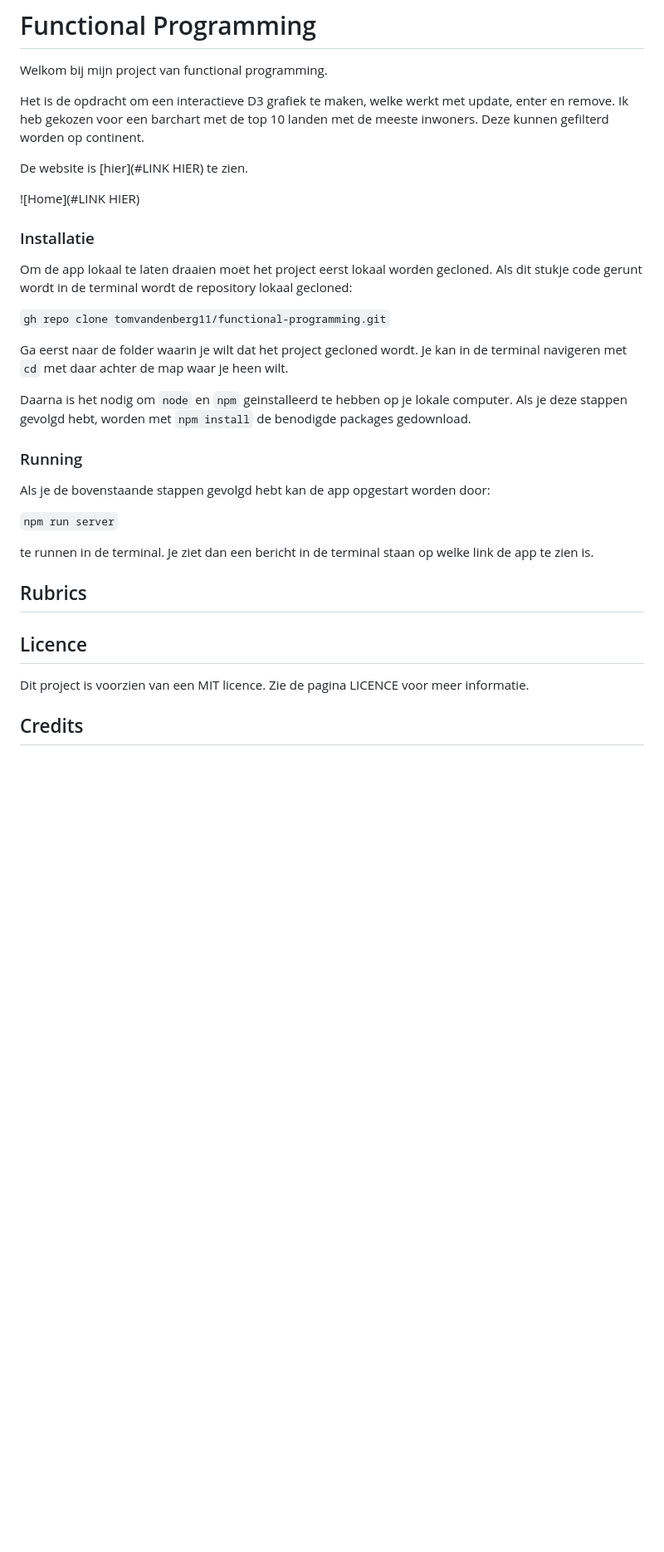
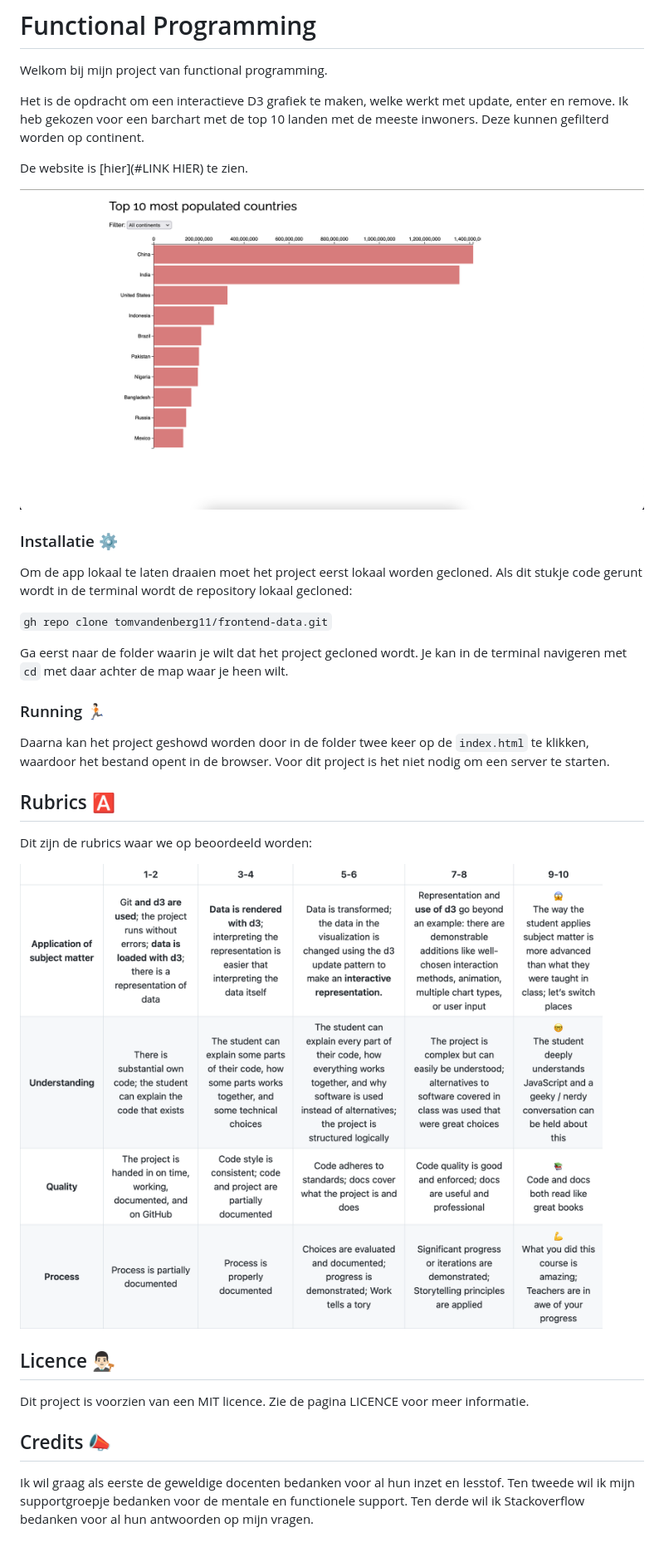
Before and after one commit to Tomvandenberg11/frontend-data, a Markdown page: README.md, the part around the change. Shown: that part at 83% size. Rendered like a GitHub page; pictures changed too: images/rubrics.png (added), images/yes.png (added); blank space fills up the shorter version.

```diff
--- a/README.md
+++ b/README.md
@@ -6,31 +6,28 @@ Het is de opdracht om een interactieve D3 grafiek te maken, welke werkt met upda
 
 De website is [hier](#LINK HIER) te zien.
 
-![Home](#LINK HIER)
+![Home](images/yes.png)
 
-### Installatie
+### Installatie ⚙️
 
 Om de app lokaal te laten draaien moet het project eerst lokaal worden gecloned.
 Als dit stukje code gerunt wordt in de terminal wordt de repository lokaal gecloned:
 
-`gh repo clone tomvandenberg11/functional-programming.git`
+`gh repo clone tomvandenberg11/frontend-data.git`
 
 Ga eerst naar de folder waarin je wilt dat het project gecloned wordt. Je kan in de terminal navigeren met `cd` met daar achter de map waar je heen wilt.
 
-Daarna is het nodig om `node` en `npm` geinstalleerd te hebben op je lokale computer. Als je deze stappen gevolgd hebt, worden met `npm install` de benodigde packages gedownload.
+### Running 🏃🏻
+Daarna kan het project geshowd worden door in de folder twee keer op de `index.html` te klikken, waardoor het bestand opent in de browser. Voor dit project is het niet nodig om een server te starten.
 
-### Running
-Als je de bovenstaande stappen gevolgd hebt kan de app opgestart worden door:
+## Rubrics 🅰️
+Dit zijn de rubrics waar we op beoordeeld worden:
 
-`npm run server`
+![Rubrics](images/rubrics.png)
 
-te runnen in de terminal.
-Je ziet dan een bericht in de terminal staan op welke link de app te zien is.
-
-## Rubrics
-
-
-## Licence
+## Licence 👨🏻‍⚖️
 Dit project is voorzien van een MIT licence. Zie de pagina LICENCE voor meer informatie.
 
-## Credits
+## Credits 📣
+
+Ik wil graag als eerste de geweldige docenten bedanken voor al hun inzet en lesstof. Ten tweede wil ik mijn supportgroepje bedanken voor de mentale en functionele support. Ten derde wil ik Stackoverflow bedanken voor al hun antwoorden op mijn vragen.
```
Also changed, not shown: 1 other file.
